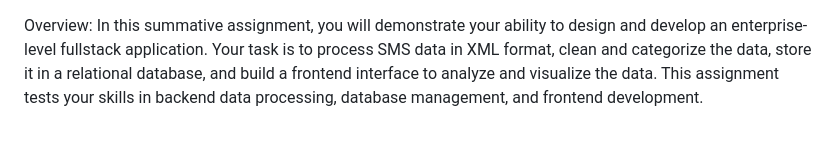
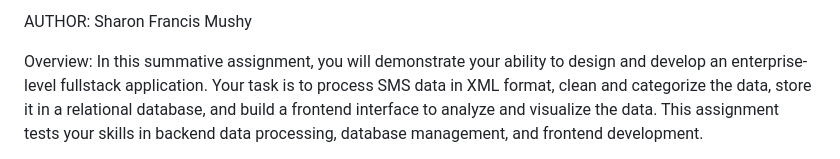
Before and after one commit to SMushy14/MoMo_Data-Analysis, a Markdown page: README.md, the part around the change. GitHub-like rendering.

```diff
--- a/README.md
+++ b/README.md
@@ -1,3 +1,6 @@
+AUTHOR: Sharon Francis Mushy
+
+
 Overview:
 In this summative assignment, you will demonstrate your ability to design and develop an enterprise-level fullstack application. Your task is to process SMS data in XML format, clean and categorize the data, store it in a relational database, and build a frontend interface to analyze and visualize the data. This assignment tests your skills in backend data processing, database management, and frontend development.
 
```
